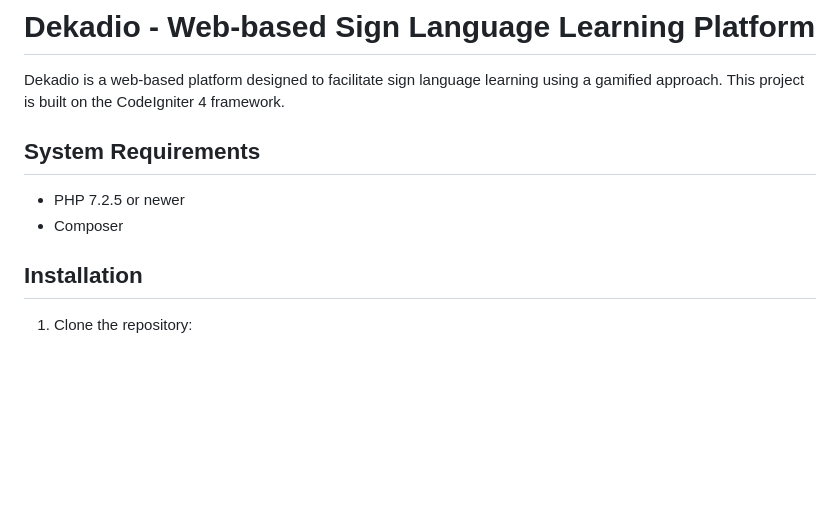
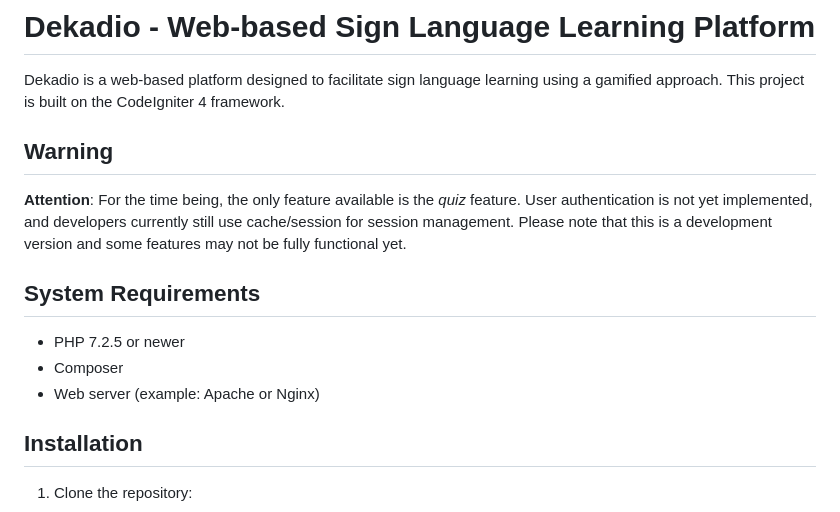
Before and after one commit to dzikrimaulana87/dekadio_NARIHARKRI, a Markdown page: README.md, the part around the change. Rendered like a GitHub page; blank space fills up the shorter version.

```diff
--- a/README.md
+++ b/README.md
@@ -1,11 +1,17 @@
 # Dekadio - Web-based Sign Language Learning Platform
 
 Dekadio is a web-based platform designed to facilitate sign language learning using a gamified approach. This project is built on the CodeIgniter 4 framework.
+
+## Warning
+
+**Attention**: For the time being, the only feature available is the *quiz* feature. User authentication is not yet implemented, and developers currently still use cache/session for session management. Please note that this is a development version and some features may not be fully functional yet.
 
 ## System Requirements
 
 - PHP 7.2.5 or newer
 - Composer
+- Web server (example: Apache or Nginx)
+
 
 ## Installation
 
```
